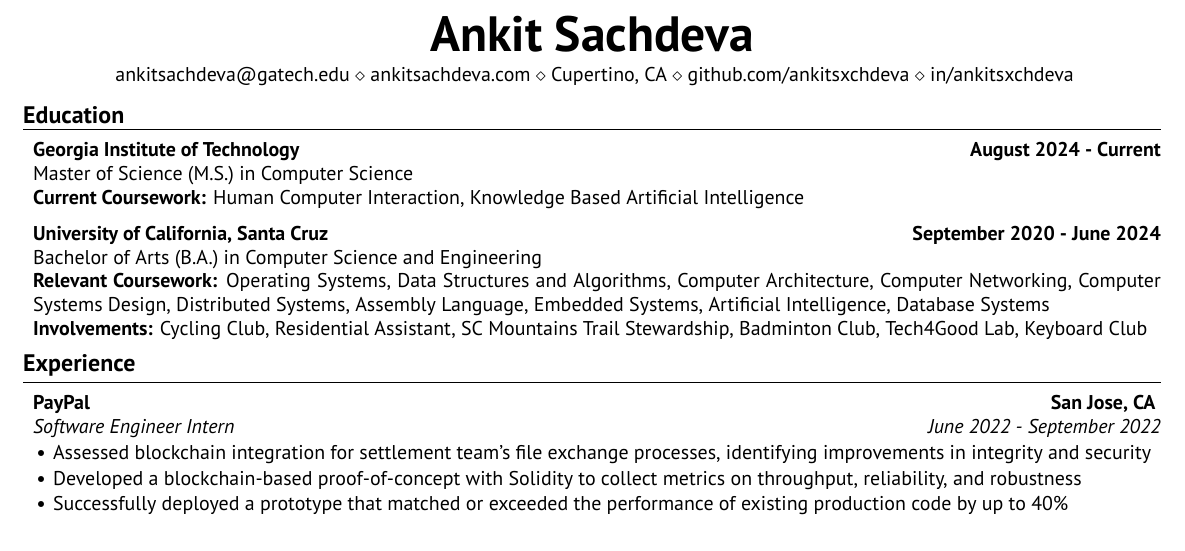
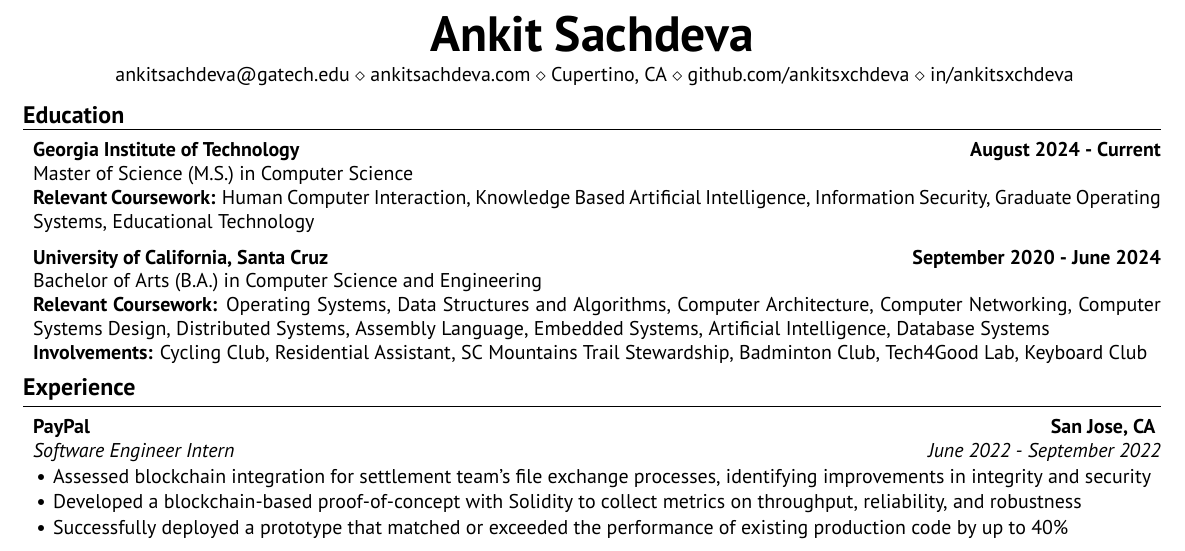
Before and after one commit to ankitsxchdeva/resume, a LaTeX CV (src/resume.tex): part of the page, cut so that both start at the same text. Compiled offline with XeLaTeX.

Commit message:
updated spring 2024 sourcework

```diff
--- a/src/resume.tex
+++ b/src/resume.tex
@@ -24,8 +24,8 @@
 \begin{rSection}{\large Education}
 
 {\bf Georgia Institute of Technology} \hfill {\bf{August 2024 - Current}}
-\\ Master of Science (M.S.) in Computer Science\hfill %{Online \& Part-Time}
-\\ \textbf{Current Coursework:} Human Computer Interaction, Knowledge Based Artificial Intelligence
+\\ Master of Science (M.S.) in Computer Science\hfill %{GPA: 4.0/4.0}%{Online \& Part-Time}
+\\ \textbf{Relevant Coursework:} Human Computer Interaction, Knowledge Based Artificial Intelligence, Information Security, Graduate Operating Systems, Educational Technology
 
 
 {\bf University of California, Santa Cruz} \hfill {\bf{September 2020 - June 2024}}
```
Also changed, not shown: src/resume.pdf.
